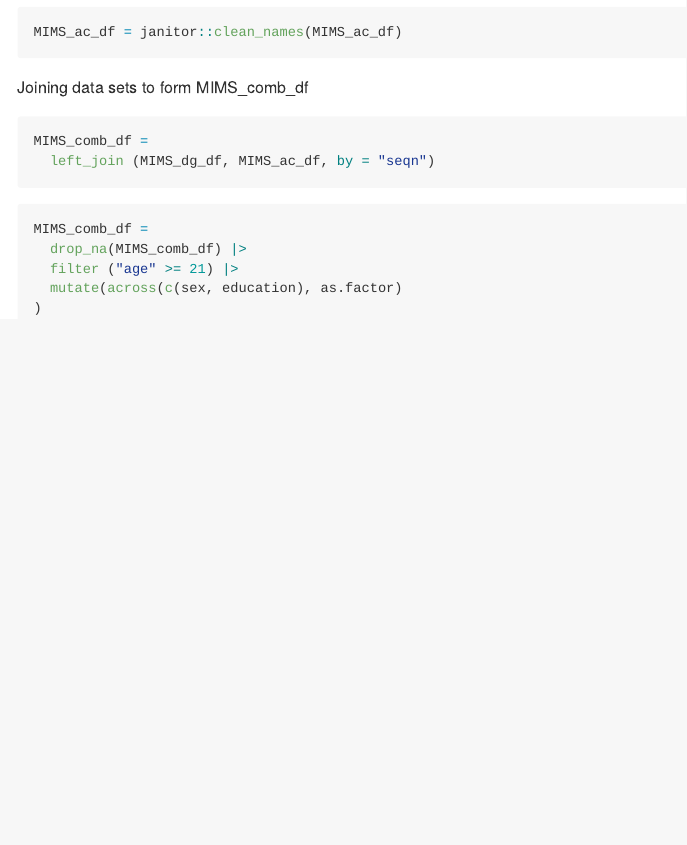
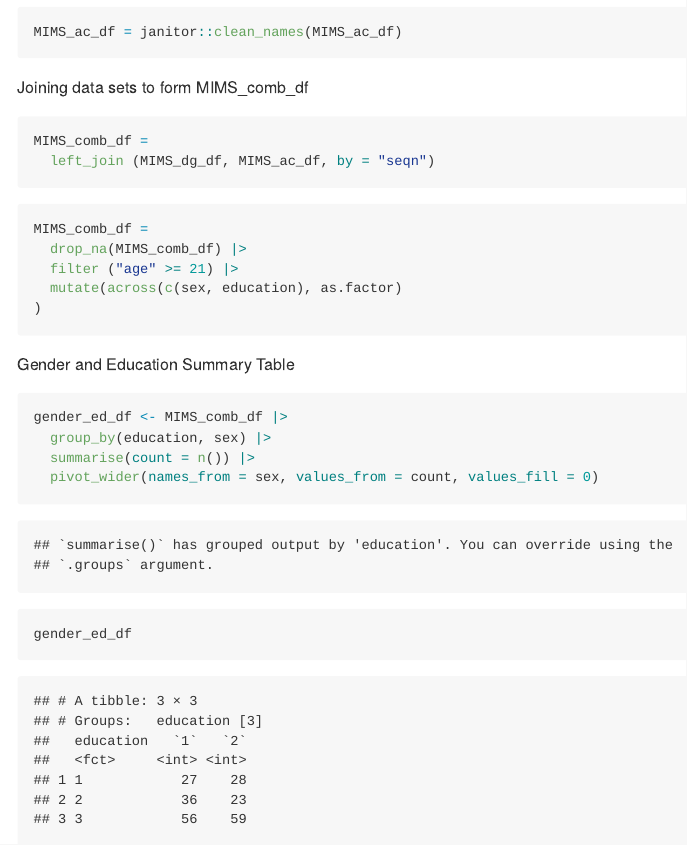
Before and after one commit to hy-3213/hy2912_p8105_hw3, an R Markdown document (hy2912_p8105_hw3.Rmd): the page in a window 1100 px wide, from 5570 px down. The pictures show the output file hy2912_p8105_hw3.md that the author committed with the source, drawn offline in the style of GitHub.

Commit message:
made the gender and education summary table

````diff
--- a/hy2912_p8105_hw3.Rmd
+++ b/hy2912_p8105_hw3.Rmd
@@ -62,3 +62,15 @@ MIMS_comb_df =
   mutate(across(c(sex, education), as.factor)
 )
 ```
+
+Gender and Education Summary Table
+```{r}
+gender_ed_df <- MIMS_comb_df |>
+  group_by(education, sex) |>
+  summarise(count = n()) |>
+  pivot_wider(names_from = sex, values_from = count, values_fill = 0)
+```
+
+```{r}
+gender_ed_df
+```
````
Also changed, not shown: hy2912_p8105_hw3.knit.md (added), hy2912_p8105_hw3.md.
